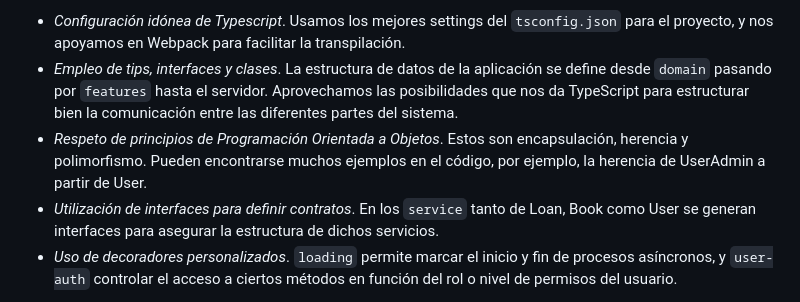
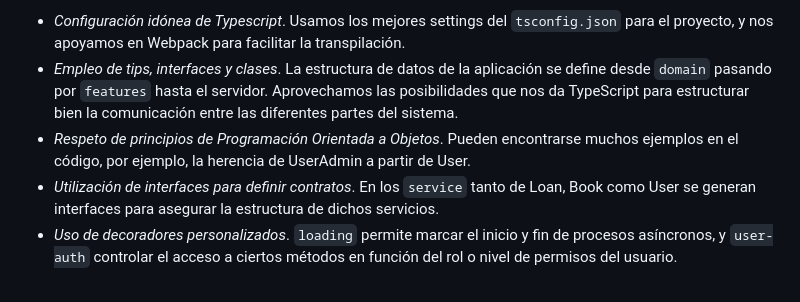
Before and after one commit to asm-dev/oop-bookstore, a Markdown page: README.md, the part around the change. GitHub-like rendering.

```diff
--- a/README.md
+++ b/README.md
@@ -36,7 +36,7 @@ La realización de este proyecto se relaciona con la entrega de una actividad de
 
 - *Configuración idónea de Typescript*. Usamos los mejores settings del `tsconfig.json` para el proyecto, y nos apoyamos en Webpack para facilitar la transpilación.
 - *Empleo de tips, interfaces y clases*. La estructura de datos de la aplicación se define desde `domain` pasando por `features` hasta el servidor. Aprovechamos las posibilidades que nos da TypeScript para estructurar bien la comunicación entre las diferentes partes del sistema.
-- *Respeto de principios de Programación Orientada a Objetos*. Estos son encapsulación, herencia y polimorfismo. Pueden encontrarse muchos ejemplos en el código, por ejemplo, la herencia de UserAdmin a partir de User.
+- *Respeto de principios de Programación Orientada a Objetos*. Pueden encontrarse muchos ejemplos en el código, por ejemplo, la herencia de UserAdmin a partir de User.
 - *Utilización de interfaces para definir contratos*. En los `service` tanto de Loan, Book como User se generan interfaces para asegurar la estructura de dichos servicios.
 - *Uso de decoradores personalizados*. `loading` permite marcar el inicio y fin de procesos asíncronos, y `user-auth` controlar el acceso a ciertos métodos en función del rol o nivel de permisos del usuario.
 
```
